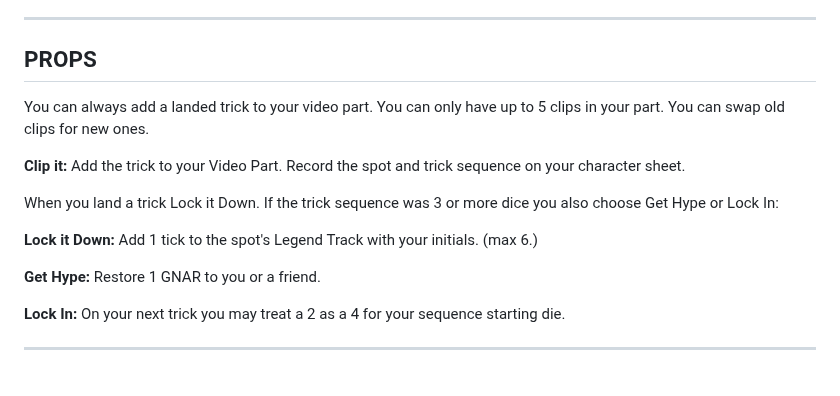
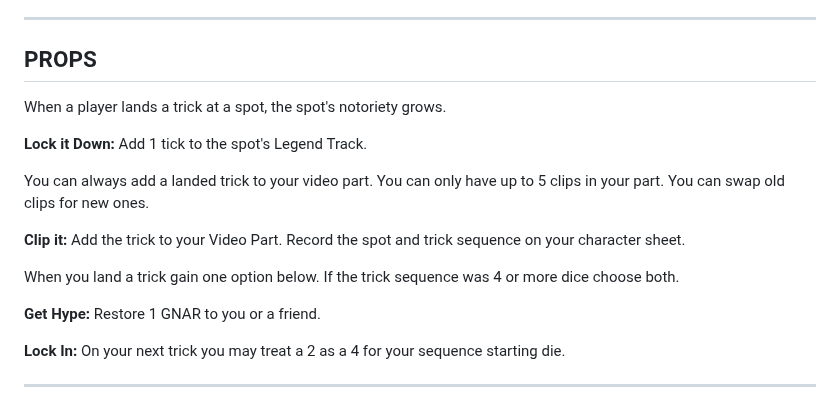
Before and after one commit to ptcee/lootgobs, a Markdown page: raw/osrad/OSRad.md, the part around the change. GitHub-like rendering; blank space fills up the shorter version.

```diff
--- a/raw/osrad/OSRad.md
+++ b/raw/osrad/OSRad.md
@@ -254,13 +254,15 @@ When arriving at a spot, players may tick the Kickout Clock up 2 to light a lant
 
 ## PROPS
 
+When a player lands a trick at a spot, the spot's notoriety grows.
+
+**Lock it Down:** Add 1 tick to the spot's Legend Track.
+
 You can always add a landed trick to your video part. You can only have up to 5 clips in your part. You can swap old clips for new ones.
 
 **Clip it:** Add the trick to your Video Part. Record the spot and trick sequence on your character sheet.
 
-When you land a trick Lock it Down. If the trick sequence was 3 or more dice you also choose Get Hype or Lock In:
-
-**Lock it Down:** Add 1 tick to the spot's Legend Track with your initials. (max 6.)
+When you land a trick gain one option below. If the trick sequence was 4 or more dice choose both.
 
 **Get Hype:** Restore 1 GNAR to you or a friend.
 
```
